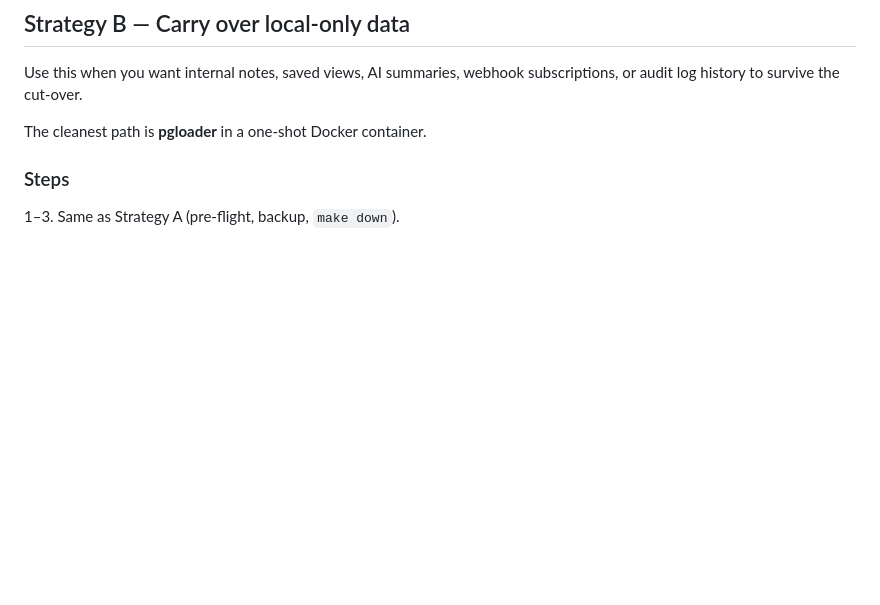
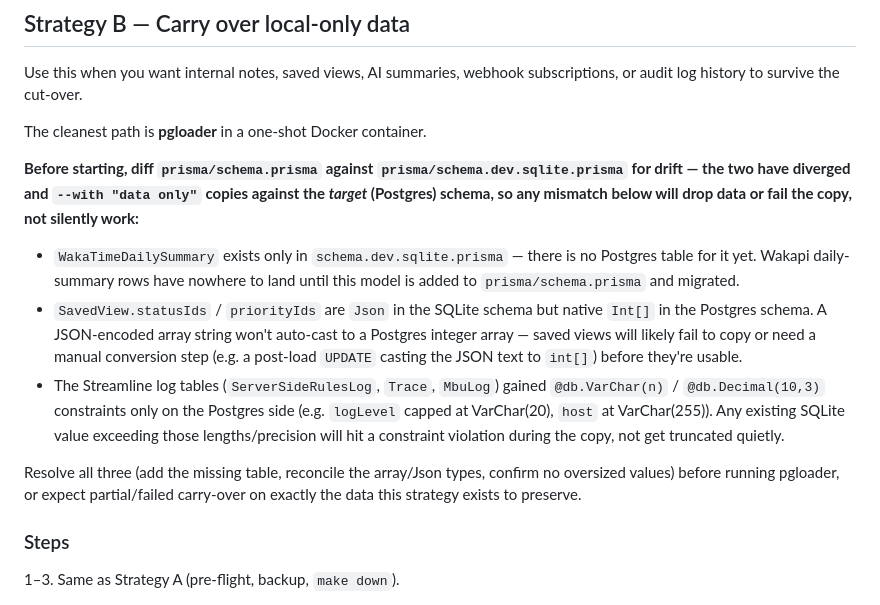
Before and after one commit to buluma/redmine-dashboard, a Markdown page: docs/POSTGRES_MIGRATION.md, the part around the change. Drawn GitHub-style; blank space fills up the shorter version.

Commit message:
docs(postgres-migration): flag schema drift between sqlite/postgres before pgloader
WakaTimeDailySummary has no Postgres table, SavedView's statusIds/priorityIds
are Json in sqlite but Int[] in postgres, and Streamline log tables gained
VarChar/Decimal constraints only on the postgres side. Strategy B's
"data only" copy runs against the target schema, so any of these silently
drop or fail rows instead of carrying them over.

```diff
--- a/docs/POSTGRES_MIGRATION.md
+++ b/docs/POSTGRES_MIGRATION.md
@@ -118,6 +118,29 @@ subscriptions, or audit log history to survive the cut-over.
 
 The cleanest path is **pgloader** in a one-shot Docker container.
 
+**Before starting, diff `prisma/schema.prisma` against
+`prisma/schema.dev.sqlite.prisma` for drift — the two have diverged and
+`--with "data only"` copies against the *target* (Postgres) schema, so any
+mismatch below will drop data or fail the copy, not silently work:**
+
+- `WakaTimeDailySummary` exists only in `schema.dev.sqlite.prisma` — there is
+  no Postgres table for it yet. Wakapi daily-summary rows have nowhere to
+  land until this model is added to `prisma/schema.prisma` and migrated.
+- `SavedView.statusIds` / `priorityIds` are `Json` in the SQLite schema but
+  native `Int[]` in the Postgres schema. A JSON-encoded array string won't
+  auto-cast to a Postgres integer array — saved views will likely fail to
+  copy or need a manual conversion step (e.g. a post-load `UPDATE` casting
+  the JSON text to `int[]`) before they're usable.
+- The Streamline log tables (`ServerSideRulesLog`, `Trace`, `MbuLog`) gained
+  `@db.VarChar(n)` / `@db.Decimal(10,3)` constraints only on the Postgres
+  side (e.g. `logLevel` capped at VarChar(20), `host` at VarChar(255)). Any
+  existing SQLite value exceeding those lengths/precision will hit a
+  constraint violation during the copy, not get truncated quietly.
+
+Resolve all three (add the missing table, reconcile the array/Json types,
+confirm no oversized values) before running pgloader, or expect partial/failed
+carry-over on exactly the data this strategy exists to preserve.
+
 ### Steps
 
 1–3. Same as Strategy A (pre-flight, backup, `make down`).
```
